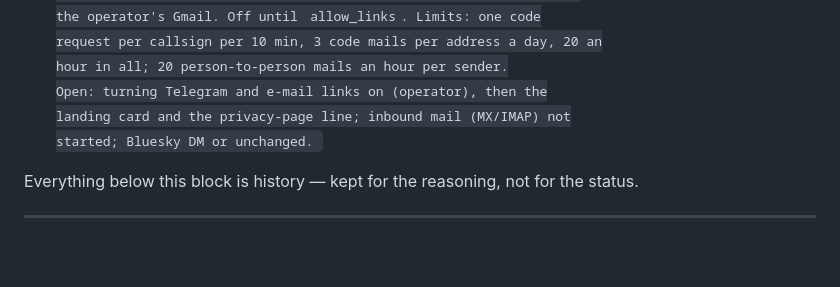
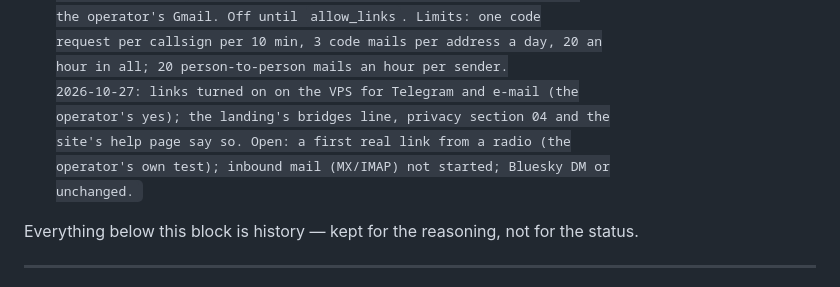
Before and after one commit to TA3HRJ/aprs-agent, a Markdown page: docs/NEXT.md, the part around the change. GitHub-like rendering; blank space fills up the shorter version.

Commit message:
NEXT 24, HANDOFF: person-to-person links on at the VPS
Co-Authored-By: Claude Opus 5.5 <noreply@anthropic.com>

```diff
--- a/docs/NEXT.md
+++ b/docs/NEXT.md
@@ -186,9 +186,11 @@ What is left, in the order it is worth doing:
     the operator's Gmail. Off until `allow_links`. Limits: one code
     request per callsign per 10 min, 3 code mails per address a day, 20 an
     hour in all; 20 person-to-person mails an hour per sender.
-    Open: turning Telegram and e-mail links on (operator), then the
-    landing card and the privacy-page line; inbound mail (MX/IMAP) not
-    started; Bluesky DM or unchanged.
+    2026-10-27: links turned on on the VPS for Telegram and e-mail (the
+    operator's yes); the landing's bridges line, privacy section 04 and the
+    site's help page say so. Open: a first real link from a radio (the
+    operator's own test); inbound mail (MX/IMAP) not started; Bluesky DM or
+    unchanged.
 
 Everything below this block is history — kept for the reasoning, not for the
 status.
```
Also changed, not shown: docs/HANDOFF.md (+1 -1 lines).
